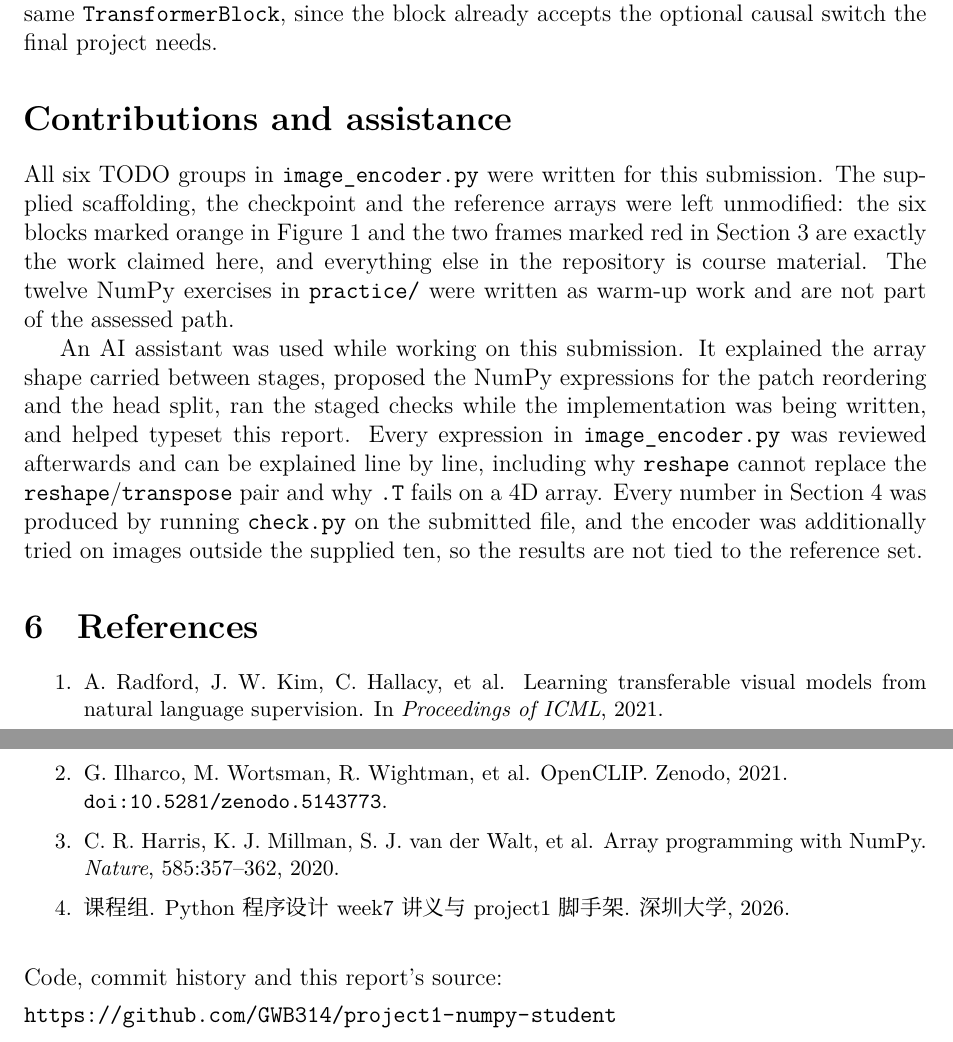
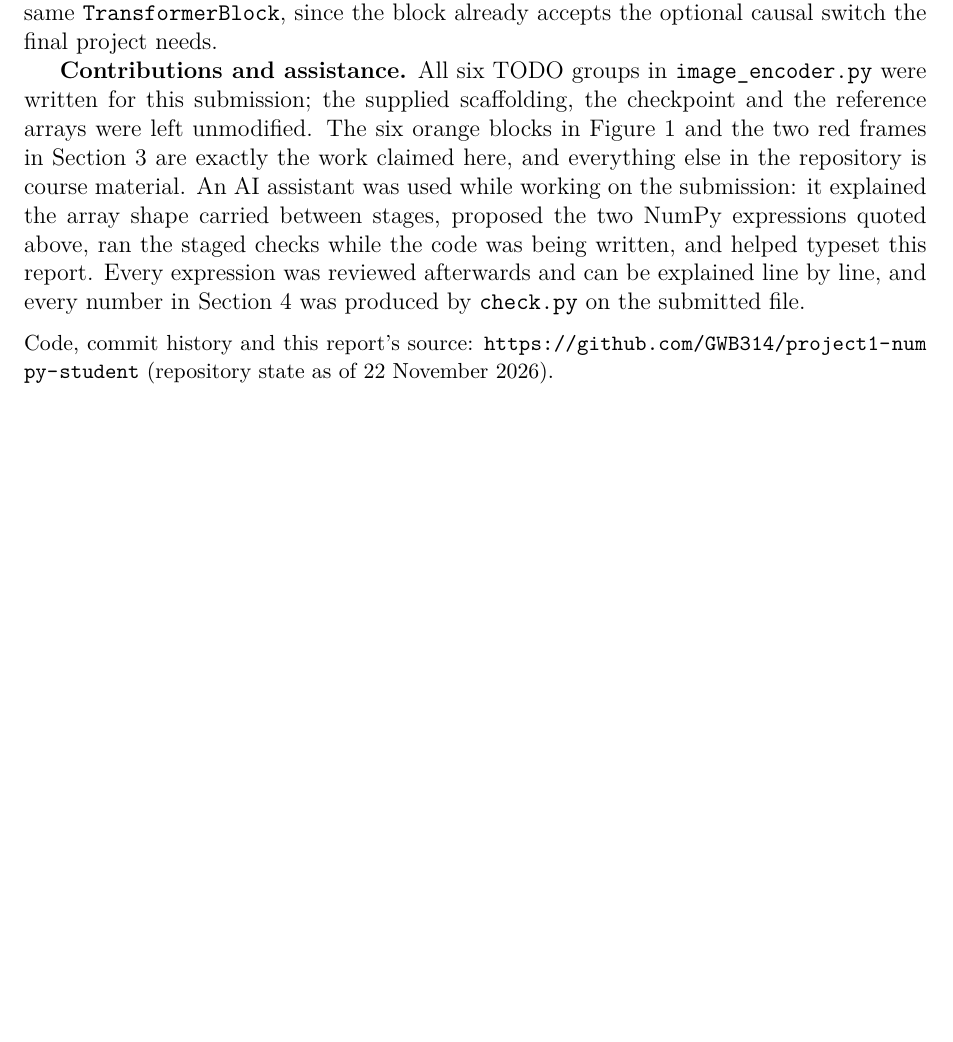
Before and after one commit to GWB314/project1-numpy-student, a LaTeX document (report/main.tex): two parts of pages 5 and 6 of 7 before the commit and part of page 5 of 6 after it, the two joined at a grey line, cut so that both start at the same text, the shorter picture padded with empty space. Compiled offline with XeLaTeX.

Commit message:
docs: fold the report back to the five template sections
- Drop the References section and keep exactly the five headings the SZU template provides: Objectives, Overview, Implementations, Results, Discussion. No citation command existed in the body, so nothing dangles.\n- Merge 'Contributions and assistance' into Discussion as its closing paragraph, so the required statement survives without adding a sixth heading.\n- Quote the two code frames verbatim from image_encoder.py (channels instead of 3, return instead of an assignment). Each line was diffed against the source file.\n- Keep the repository URL, now labelled with the repository state, as a small note after Discussion.\n- Trim the figure to 0.88 of the line width and merge three paragraphs into one; the body was 5 pages after the red frames were added and has to come back under the template's limit.

```diff
--- a/report/main.tex
+++ b/report/main.tex
@@ -324,45 +321,22 @@ explicit tolerance study, a batched chunked inference path, and the text tower
 that shares the same \texttt{TransformerBlock}, since the block already accepts
 the optional causal switch the final project needs.
 
-\section*{Contributions and assistance}
+\textbf{Contributions and assistance.} All six TODO groups in
+\texttt{image\_encoder.py} were written for this submission; the supplied
+scaffolding, the checkpoint and the reference arrays were left unmodified. The
+six orange blocks in Figure~\ref{fig:vit-arch} and the two red frames in
+Section~3 are exactly the work claimed here, and everything else in the
+repository is course material. An AI assistant was used while working on the
+submission: it explained the array shape carried between stages, proposed the two
+NumPy expressions quoted above, ran the staged checks while the code was being
+written, and helped typeset this report. Every expression was reviewed afterwards
+and can be explained line by line, and every number in Section~4 was produced by
+\texttt{check.py} on the submitted file.
 
-All six TODO groups in \texttt{image\_encoder.py} were written for this
-submission. The supplied scaffolding, the checkpoint and the reference arrays
-were left unmodified: the six blocks marked orange in
-Figure~\ref{fig:vit-arch} and the two frames marked red in Section~3 are exactly
-the work claimed here, and everything else in the repository is course material.
-The twelve NumPy exercises in \texttt{practice/} were written as warm-up work and
-are not part of the assessed path.
-
-An AI assistant was used while working on this submission. It explained the array
-shape carried between stages, proposed the NumPy expressions for the patch
-reordering and the head split, ran the staged checks while the implementation was
-being written, and helped typeset this report. Every expression in
-\texttt{image\_encoder.py} was reviewed afterwards and can be explained line by
-line, including why \texttt{reshape} cannot replace the
-\texttt{reshape}/\texttt{transpose} pair and why \texttt{.T} fails on a 4D array.
-Every number in Section~4 was produced by running \texttt{check.py} on the
-submitted file, and the encoder was additionally tried on images outside the
-supplied ten, so the results are not tied to the reference set.
-
-\section{References}
-{\small
-\begin{enumerate}
-  \setlength{\itemsep}{2pt}
-  \item A.~Radford, J.~W.~Kim, C.~Hallacy, et al. Learning transferable visual
-        models from natural language supervision. In \emph{Proceedings of ICML}, 2021.
-  \item G.~Ilharco, M.~Wortsman, R.~Wightman, et al. OpenCLIP. Zenodo, 2021.\\
-        \url{doi:10.5281/zenodo.5143773}.
-  \item C.~R.~Harris, K.~J.~Millman, S.~J.~van der Walt, et al. Array programming
-        with NumPy. \emph{Nature}, 585:357--362, 2020.
-  \item 课程组. Python 程序设计 week7 讲义与 project1 脚手架. 深圳大学, 2026.
-\end{enumerate}
-}
-
-\vspace{0.3cm}
-\noindent Code, commit history and this report's source:
-\par\vspace{0.15cm}
-\noindent\url{https://github.com/GWB314/project1-numpy-student}\par
+\vspace{0.2cm}
+\noindent{\small Code, commit history and this report's source:
+\url{https://github.com/GWB314/project1-numpy-student} (repository state as of
+22 November 2026).}\par
 
 \newpage
 
```
Also changed, not shown: report/main.tex (31 more changed lines).
